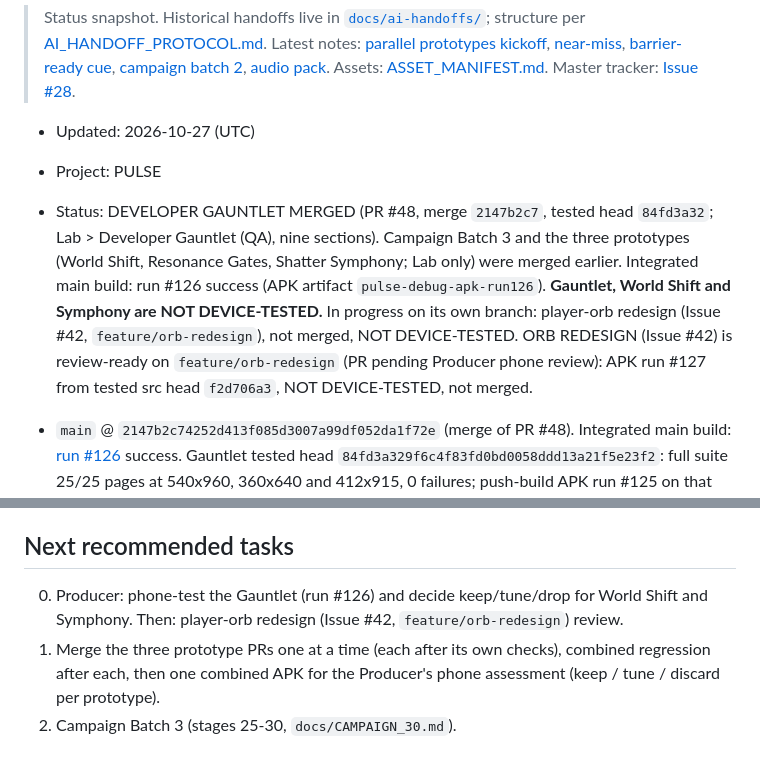
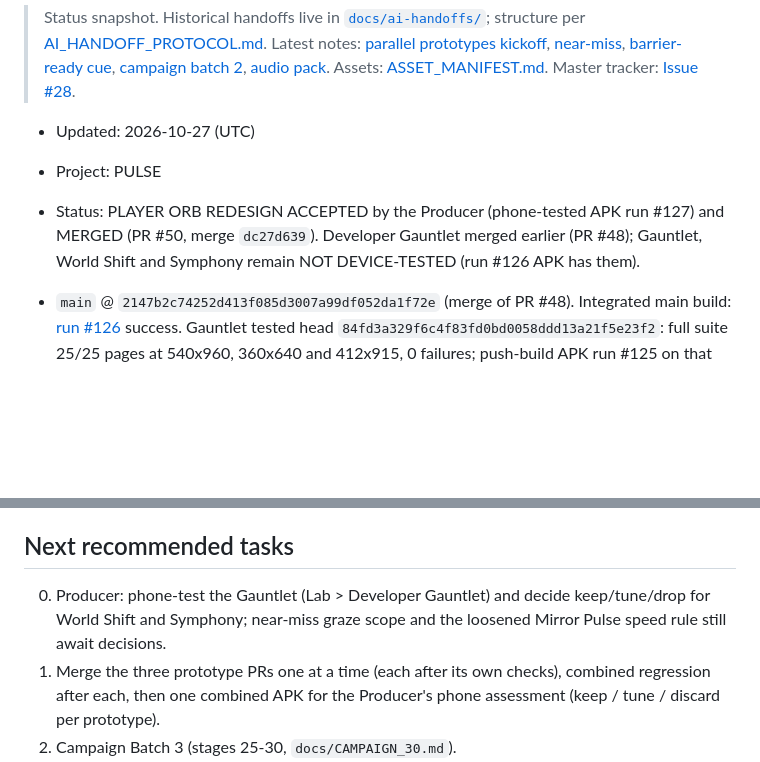
Before and after one commit to egaamnd-bot/casual-game-studio, a Markdown page: docs/AI_HANDOFF.md, 2 parts joined by grey strips. Drawn GitHub-style; blank space fills up the shorter version.

Commit message:
Docs: orb redesign accepted and merged (PR #50)
Co-Authored-By: Claude Sonnet 5.5 <noreply@anthropic.com>
Claude-Session: https://claude.ai/code/session_01MzQiGj6ZKh9sv3nvtvqyd9

```diff
--- a/docs/AI_HANDOFF.md
+++ b/docs/AI_HANDOFF.md
@@ -4,7 +4,7 @@
 
 - Updated: 2026-10-27 (UTC)
 - Project: PULSE
-- Status: DEVELOPER GAUNTLET MERGED (PR #48, merge `2147b2c7`, tested head `84fd3a32`; Lab > Developer Gauntlet (QA), nine sections). Campaign Batch 3 and the three prototypes (World Shift, Resonance Gates, Shatter Symphony; Lab only) were merged earlier. Integrated main build: run #126 success (APK artifact `pulse-debug-apk-run126`). **Gauntlet, World Shift and Symphony are NOT DEVICE-TESTED.** In progress on its own branch: player-orb redesign (Issue #42, `feature/orb-redesign`), not merged, NOT DEVICE-TESTED. ORB REDESIGN (Issue #42) is review-ready on `feature/orb-redesign` (PR pending Producer phone review): APK run #127 from tested src head `f2d706a3`, NOT DEVICE-TESTED, not merged.
+- Status: PLAYER ORB REDESIGN ACCEPTED by the Producer (phone-tested APK run #127) and MERGED (PR #50, merge `dc27d639`). Developer Gauntlet merged earlier (PR #48); Gauntlet, World Shift and Symphony remain NOT DEVICE-TESTED (run #126 APK has them).
 - `main` @ `2147b2c74252d413f085d3007a99df052da1f72e` (merge of PR #48). Integrated main build: [run #126](https://github.com/egaamnd-bot/casual-game-studio/actions/runs/40491389525) success. Gauntlet tested head `84fd3a329f6c4f83fd0bd0058ddd13a21f5e23f2`: full suite 25/25 pages at 540x960, 360x640 and 412x915, 0 failures; push-build APK run #125 on that head. Merged `src/` and `tests/` equal the tested head (merge commit only).
 - Campaign: 30 stages (worlds 1-3 complete; stage 30 "Pulse Zero" shows "Campaign complete"). Stages 1-24 untouched. Stages 25-30 are bot-tuned; the Producer's run #107 phone test is positive overall, with no stage-specific numbers recorded. One test rule was loosened on purpose: a Mirror Pulse stage is capped at floor(560/1.3) = 430 px/s (`tests/campaign.html`, PR #41).
 
@@ -24,7 +24,7 @@ Usage-efficiency rule (2026-10-27): see [AI_HANDOFF_PROTOCOL.md](AI_HANDOFF_PROT
 Mirror/route/Overdrive/graze tuning is by reasoning and bots, refined only by the Producer's phone feedback so far; echo readability and cue loudness not measured on a device; `gameplay.html` is a manual page that always fails headless; the barrier-ready corona and sound level have no specific device feedback.
 
 ## Next recommended tasks
-0. Producer: phone-test the Gauntlet (run #126) and decide keep/tune/drop for World Shift and Symphony. Then: player-orb redesign (Issue #42, `feature/orb-redesign`) review.
+0. Producer: phone-test the Gauntlet (Lab > Developer Gauntlet) and decide keep/tune/drop for World Shift and Symphony; near-miss graze scope and the loosened Mirror Pulse speed rule still await decisions.
 1. Merge the three prototype PRs one at a time (each after its own checks), combined regression after each, then one combined APK for the Producer's phone assessment (keep / tune / discard per prototype).
 2. Campaign Batch 3 (stages 25-30, `docs/CAMPAIGN_30.md`).
 3. Producer decision pending: widen the near-miss graze beyond stage 10, or tune the numbers (3 per graze, 15 per run).
```
Also changed, not shown: docs/ai-handoffs/2026-10-27-orb-merged.md (added, +7 -0 lines).
